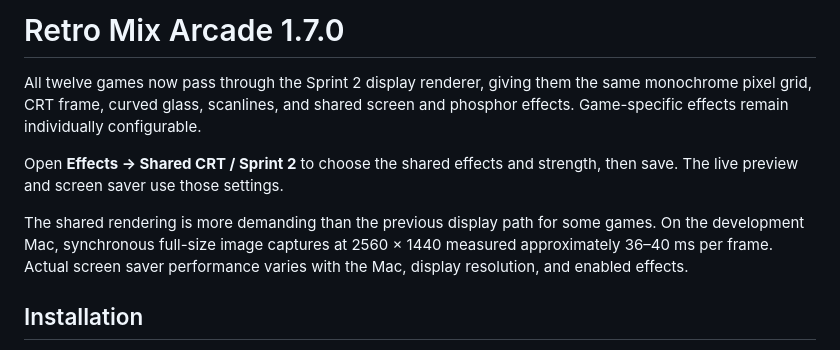
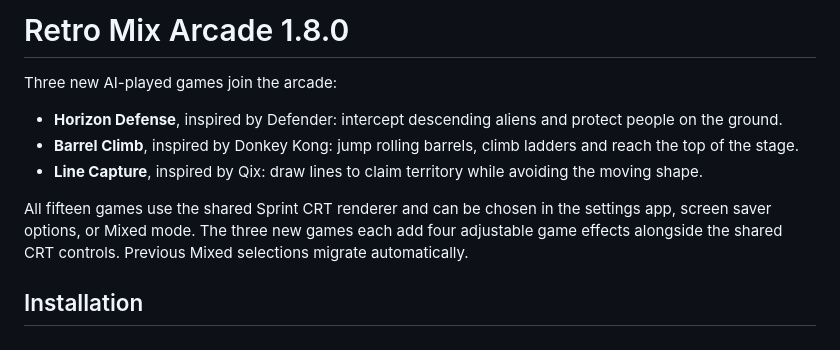
Before and after one commit to mikaelmoran/retro-mix-arcade-downloads, a Markdown page: RELEASE_NOTES.md, the part around the change. Drawn GitHub-style.

```diff
--- a/RELEASE_NOTES.md
+++ b/RELEASE_NOTES.md
@@ -1,17 +1,18 @@
-# Retro Mix Arcade 1.7.0
+# Retro Mix Arcade 1.8.0
 
-All twelve games now pass through the Sprint 2 display renderer, giving them
-the same monochrome pixel grid, CRT frame, curved glass, scanlines, and shared
-screen and phosphor effects. Game-specific effects remain individually
-configurable.
+Three new AI-played games join the arcade:
 
-Open **Effects → Shared CRT / Sprint 2** to choose the shared effects and
-strength, then save. The live preview and screen saver use those settings.
+- **Horizon Defense**, inspired by Defender: intercept descending aliens
+  and protect people on the ground.
+- **Barrel Climb**, inspired by Donkey Kong: jump rolling barrels, climb
+  ladders and reach the top of the stage.
+- **Line Capture**, inspired by Qix: draw lines to claim territory while
+  avoiding the moving shape.
 
-The shared rendering is more demanding than the previous display path for
-some games. On the development Mac, synchronous full-size image captures at
-2560 × 1440 measured approximately 36–40 ms per frame. Actual screen saver
-performance varies with the Mac, display resolution, and enabled effects.
+All fifteen games use the shared Sprint CRT renderer and can be chosen in
+the settings app, screen saver options, or Mixed mode. The three new games
+each add four adjustable game effects alongside the shared CRT controls.
+Previous Mixed selections migrate automatically.
 
 ## Installation
 
```
Also changed, not shown: README.md (+14 -6 lines), Images/Screenshots/barrel-climb.png (added), Images/Screenshots/horizon-defense.png (added), Images/Screenshots/line-capture.png (added).
